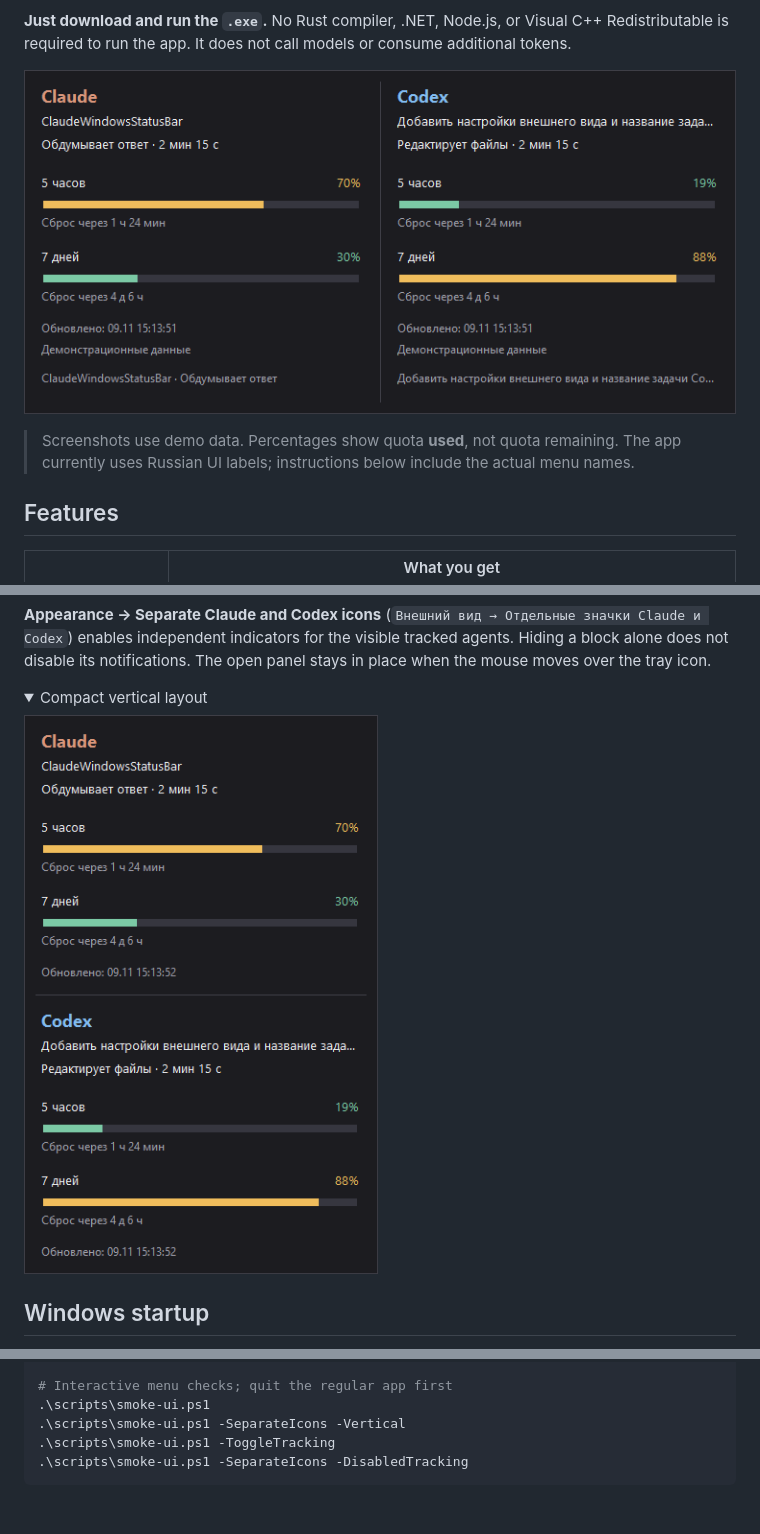
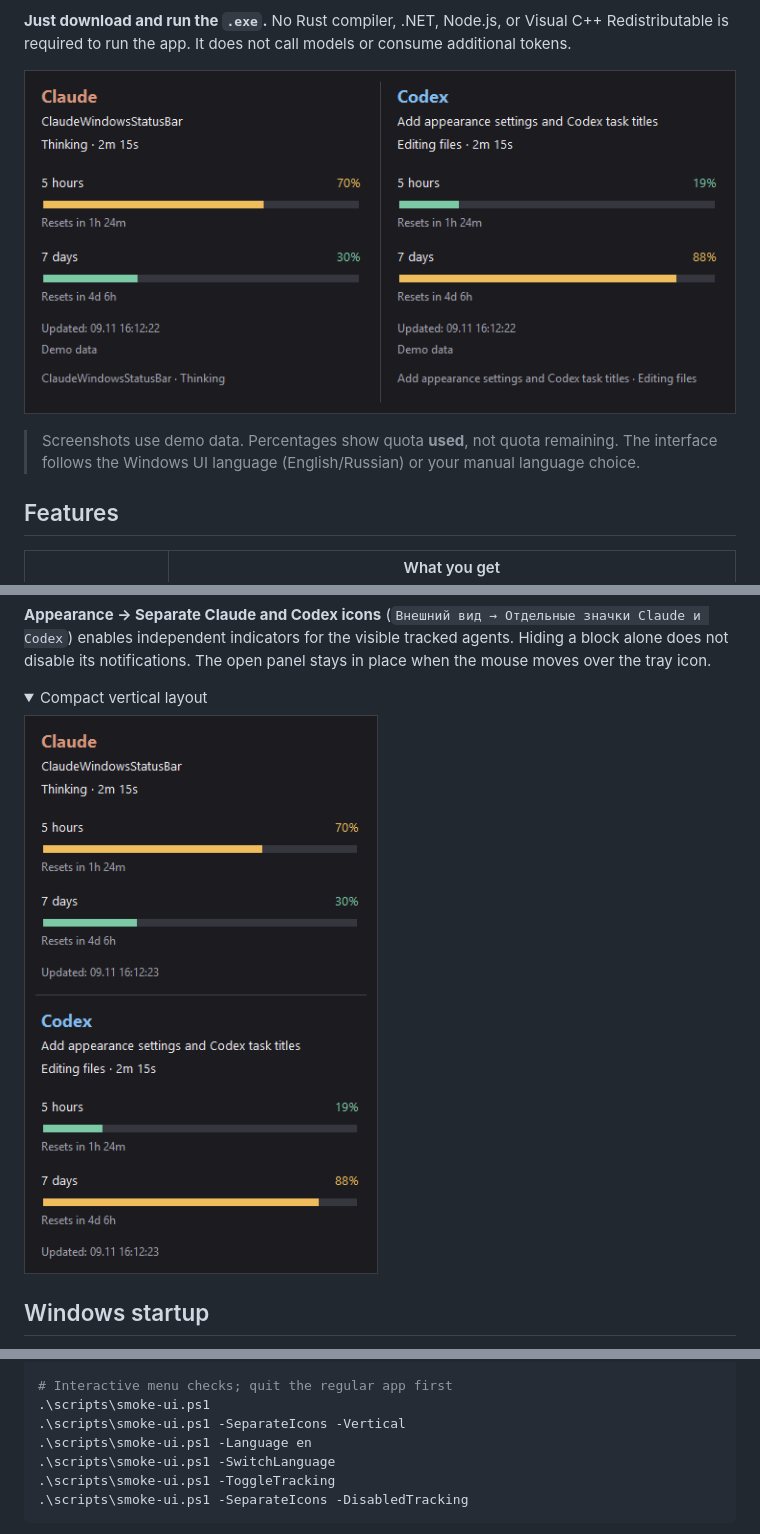
Before and after one commit to danzxz1/claude-status-bar-windows, a Markdown page: README.md, 3 parts joined by grey strips. GitHub-like rendering; pictures changed too: assets/preview-vertical.png, assets/preview.png; folded sections open; blank space fills up the shorter version.

````diff
--- a/README.md
+++ b/README.md
@@ -21,7 +21,7 @@ A small native **Rust** app that monitors **Claude Code and Codex** from the Win
 
 ![Claude and Codex panel with demo data](assets/preview.png)
 
-> Screenshots use demo data. Percentages show quota **used**, not quota remaining. The app currently uses Russian UI labels; instructions below include the actual menu names.
+> Screenshots use demo data. Percentages show quota **used**, not quota remaining. The interface follows the Windows UI language (English/Russian) or your manual language choice.
 
 ## Features
 
@@ -202,6 +228,8 @@ Additional commands:
 # Interactive menu checks; quit the regular app first
 .\scripts\smoke-ui.ps1
 .\scripts\smoke-ui.ps1 -SeparateIcons -Vertical
+.\scripts\smoke-ui.ps1 -Language en
+.\scripts\smoke-ui.ps1 -SwitchLanguage
 .\scripts\smoke-ui.ps1 -ToggleTracking
 .\scripts\smoke-ui.ps1 -SeparateIcons -DisabledTracking
 ```
````
Also changed, not shown: other parts of README.md (+26 -0 lines), README.ru.md (+23 -2 lines), docs/architecture.md (+3 -0 lines), assets/preview-vertical.ru.png (added), assets/preview.ru.png (added), 12 other files.
